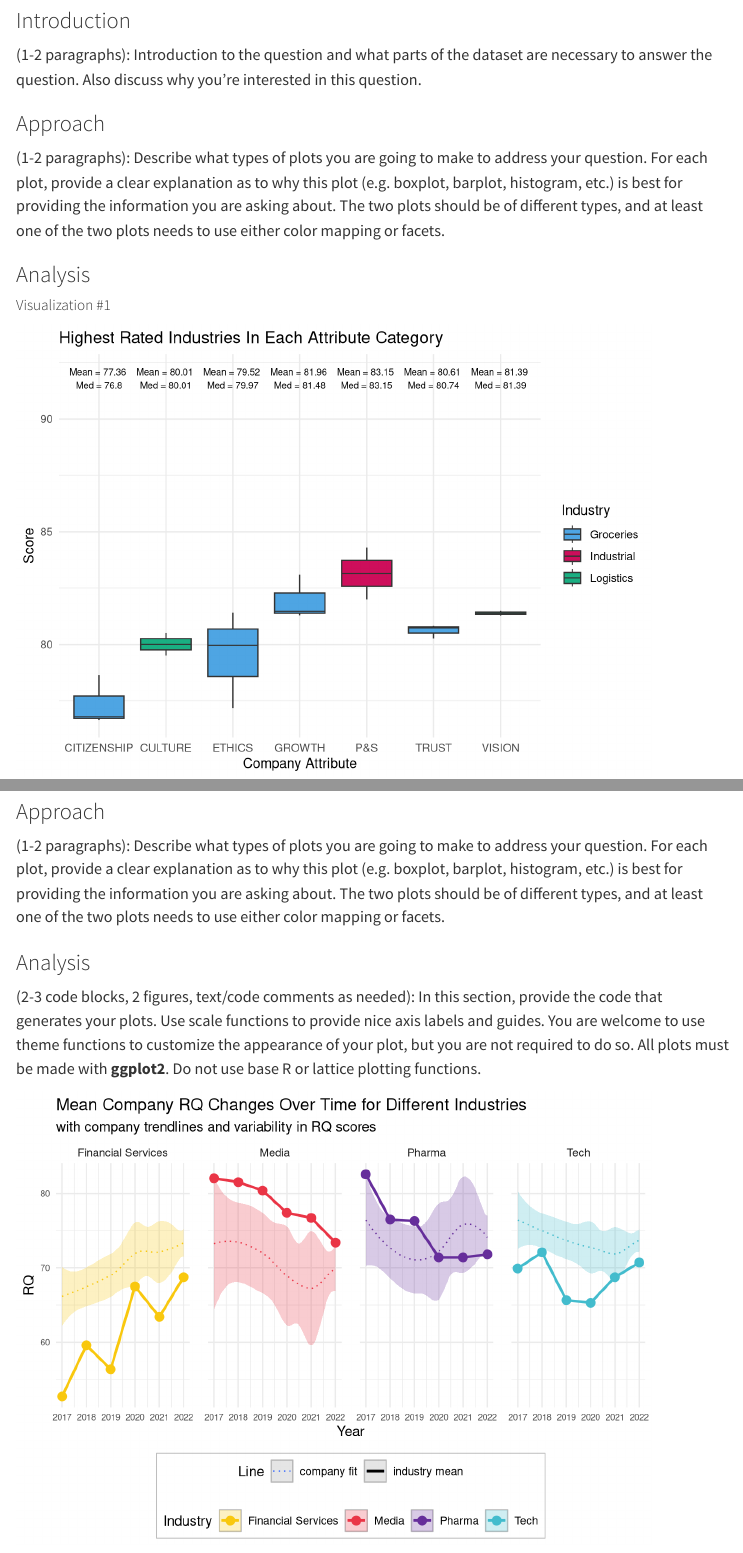
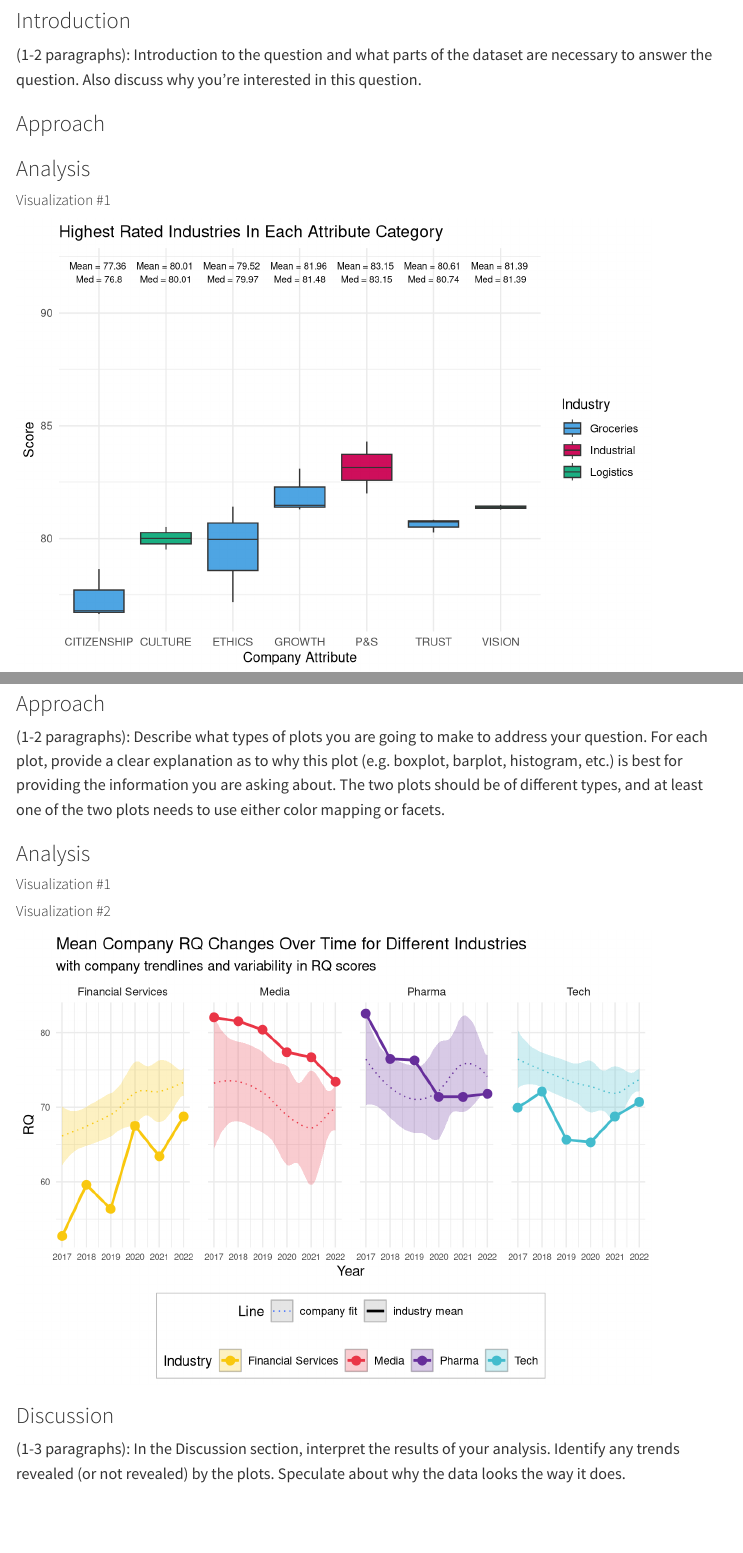
Before and after one commit to vizdata-s23/project-01-team_six, a Quarto document (index.qmd): the page in a window 1100 px wide, from 1180 px down, and a second part further down, joined at a grey line. Rendered offline with R 4.5, knitr and Pandoc in place of Quarto, with nearby package versions; some code elsewhere in the file could not run offline; menus at the side of the page are left out.

Commit message:
deleted text

````diff
--- a/index.qmd
+++ b/index.qmd
@@ -38,13 +38,12 @@ The dataset that we are using comes from the TidyTuesday project that uses data
 
 ### Approach
 
-(1-2 paragraphs): Describe what types of plots you are going to make to address your question. For each plot, provide a clear explanation as to why this plot (e.g. boxplot, barplot, histogram, etc.) is best for providing the information you are asking about. The two plots should be of different types, and at least one of the two plots needs to use either color mapping or facets.
-
 ### Analysis
 
 ##### Visualization #1
 
-```{r question 1 visualization 1}
+```{r}
+#| label: question 1 visualization 1
 reputation1 <- reputation |>
   group_by(industry, name) |>
   mutate(avg_score = mean(score))
@@ -170,7 +169,9 @@ relationship (alpha > 0.05)") +
 
 ### Analysis
 
-(2-3 code blocks, 2 figures, text/code comments as needed): In this section, provide the code that generates your plots. Use scale functions to provide nice axis labels and guides. You are welcome to use theme functions to customize the appearance of your plot, but you are not required to do so. All plots must be made with **ggplot2**. Do not use base R or lattice plotting functions.
+##### Visualization #1
+
+##### Visualization #2
 
 ```{r}
 #| label: question 2 vizualization 2
````
